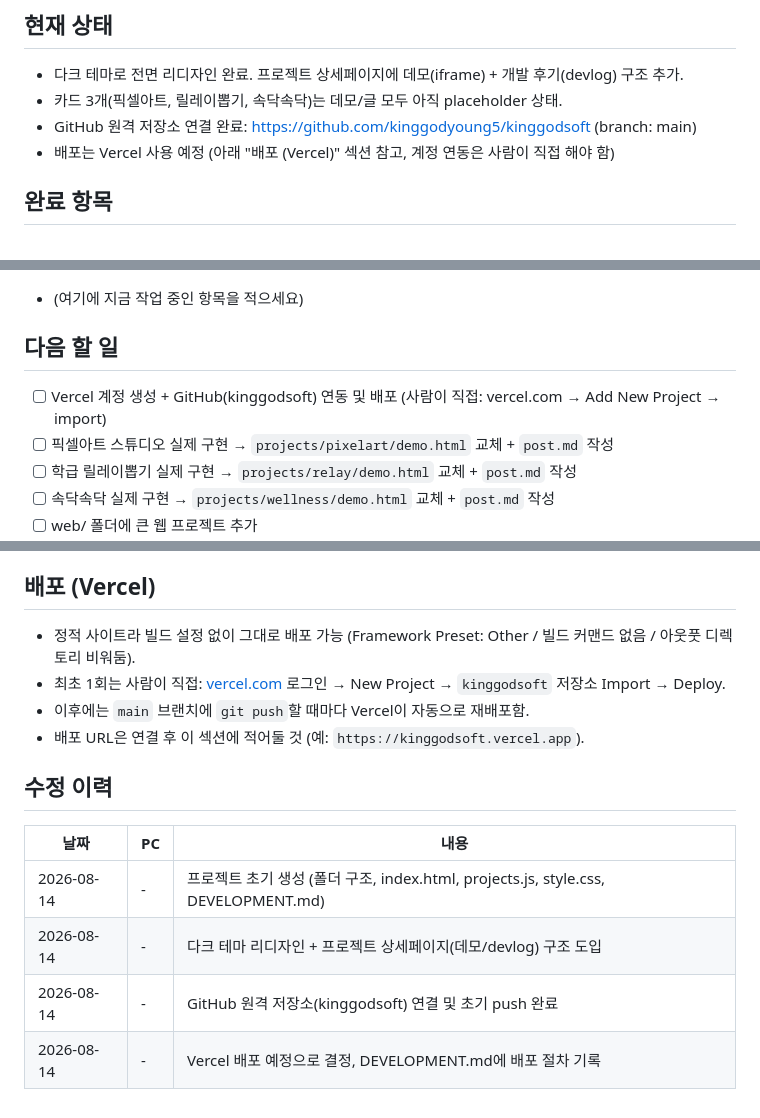
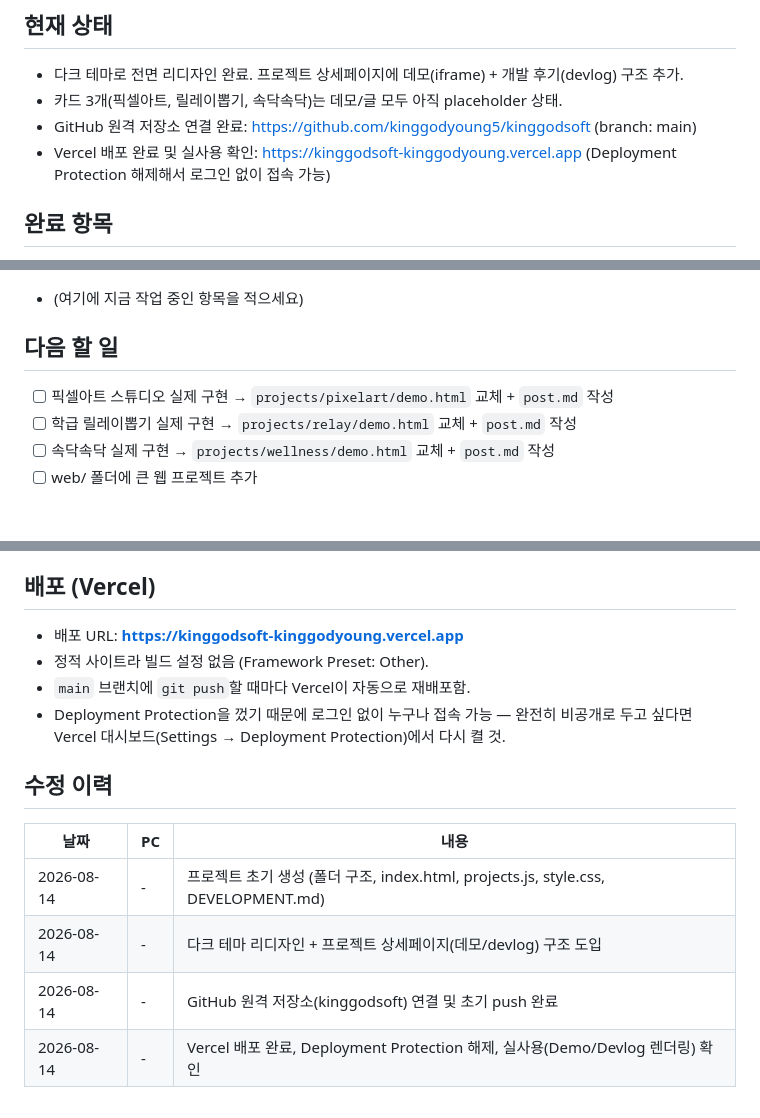
Before and after one commit to kinggodyoung5/kinggodsoft, a Markdown page: DEVELOPMENT.md, 3 parts joined by grey strips. Drawn GitHub-style; blank space fills up the shorter version.

Commit message:
Record live Vercel deployment URL and verification

```diff
--- a/DEVELOPMENT.md
+++ b/DEVELOPMENT.md
@@ -7,7 +7,7 @@
 - 다크 테마로 전면 리디자인 완료. 프로젝트 상세페이지에 데모(iframe) + 개발 후기(devlog) 구조 추가.
 - 카드 3개(픽셀아트, 릴레이뽑기, 속닥속닥)는 데모/글 모두 아직 placeholder 상태.
 - GitHub 원격 저장소 연결 완료: https://github.com/kinggodyoung5/kinggodsoft (branch: main)
-- 배포는 Vercel 사용 예정 (아래 "배포 (Vercel)" 섹션 참고, 계정 연동은 사람이 직접 해야 함)
+- Vercel 배포 완료 및 실사용 확인: https://kinggodsoft-kinggodyoung.vercel.app (Deployment Protection 해제해서 로그인 없이 접속 가능)
 
 ## 완료 항목
 - [x] 폴더 구조 생성 (edu-hub/, assets/, projects/, web/)
@@ -25,7 +25,6 @@
 - (여기에 지금 작업 중인 항목을 적으세요)
 
 ## 다음 할 일
-- [ ] Vercel 계정 생성 + GitHub(kinggodsoft) 연동 및 배포 (사람이 직접: vercel.com → Add New Project → import)
 - [ ] 픽셀아트 스튜디오 실제 구현 → `projects/pixelart/demo.html` 교체 + `post.md` 작성
 - [ ] 학급 릴레이뽑기 실제 구현 → `projects/relay/demo.html` 교체 + `post.md` 작성
 - [ ] 속닥속닥 실제 구현 → `projects/wellness/demo.html` 교체 + `post.md` 작성
@@ -45,10 +44,10 @@
 - 다른 PC에서 처음 이어받을 때: `git clone https://github.com/kinggodyoung5/kinggodsoft.git` 후 이 파일(DEVELOPMENT.md)의 "다음 할 일"부터 확인.
 
 ## 배포 (Vercel)
-- 정적 사이트라 빌드 설정 없이 그대로 배포 가능 (Framework Preset: Other / 빌드 커맨드 없음 / 아웃풋 디렉토리 비워둠).
-- 최초 1회는 사람이 직접: [vercel.com](https://vercel.com) 로그인 → New Project → `kinggodsoft` 저장소 Import → Deploy.
-- 이후에는 `main` 브랜치에 `git push`할 때마다 Vercel이 자동으로 재배포함.
-- 배포 URL은 연결 후 이 섹션에 적어둘 것 (예: `https://kinggodsoft.vercel.app`).
+- 배포 URL: **https://kinggodsoft-kinggodyoung.vercel.app**
+- 정적 사이트라 빌드 설정 없음 (Framework Preset: Other).
+- `main` 브랜치에 `git push`할 때마다 Vercel이 자동으로 재배포함.
+- Deployment Protection을 껐기 때문에 로그인 없이 누구나 접속 가능 — 완전히 비공개로 두고 싶다면 Vercel 대시보드(Settings → Deployment Protection)에서 다시 켤 것.
 
 ## 수정 이력
 | 날짜 | PC | 내용 |
@@ -56,4 +55,4 @@
 | 2026-08-14 | - | 프로젝트 초기 생성 (폴더 구조, index.html, projects.js, style.css, DEVELOPMENT.md) |
 | 2026-08-14 | - | 다크 테마 리디자인 + 프로젝트 상세페이지(데모/devlog) 구조 도입 |
 | 2026-08-14 | - | GitHub 원격 저장소(kinggodsoft) 연결 및 초기 push 완료 |
-| 2026-08-14 | - | Vercel 배포 예정으로 결정, DEVELOPMENT.md에 배포 절차 기록 |
+| 2026-08-14 | - | Vercel 배포 완료, Deployment Protection 해제, 실사용(Demo/Devlog 렌더링) 확인 |
```
